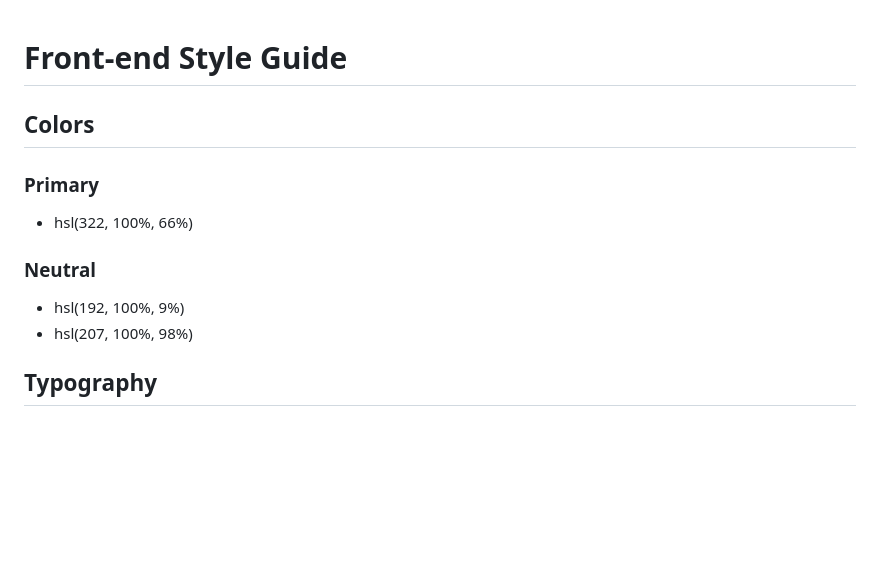
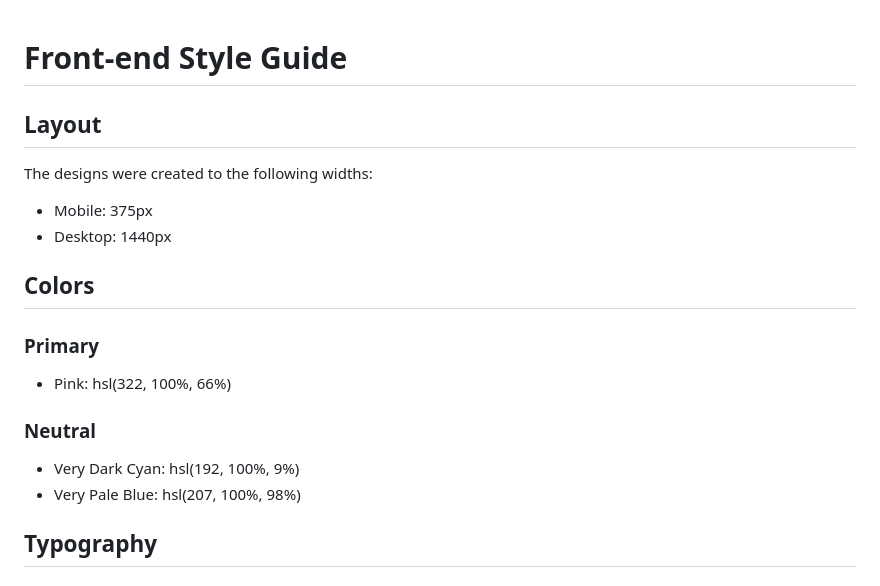
Before and after one commit to thefrontendmentor/huddle-landing-page-251784, a Markdown page: style-guide.md, the part around the change. GitHub-like rendering; blank space fills up the shorter version.

Commit message:
updated style guide and added favicon

```diff
--- a/style-guide.md
+++ b/style-guide.md
@@ -1,15 +1,22 @@
 # Front-end Style Guide
+
+## Layout
+
+The designs were created to the following widths:
+
+- Mobile: 375px
+- Desktop: 1440px
 
 ## Colors
 
 ### Primary
 
-- hsl(322, 100%, 66%)
+- Pink: hsl(322, 100%, 66%)
 
 ### Neutral
 
-- hsl(192, 100%, 9%)
-- hsl(207, 100%, 98%)
+- Very Dark Cyan: hsl(192, 100%, 9%)
+- Very Pale Blue: hsl(207, 100%, 98%)
 
 ## Typography
 
```
Also changed, not shown: images/favicon-32x32.png (added), 1 other file.
